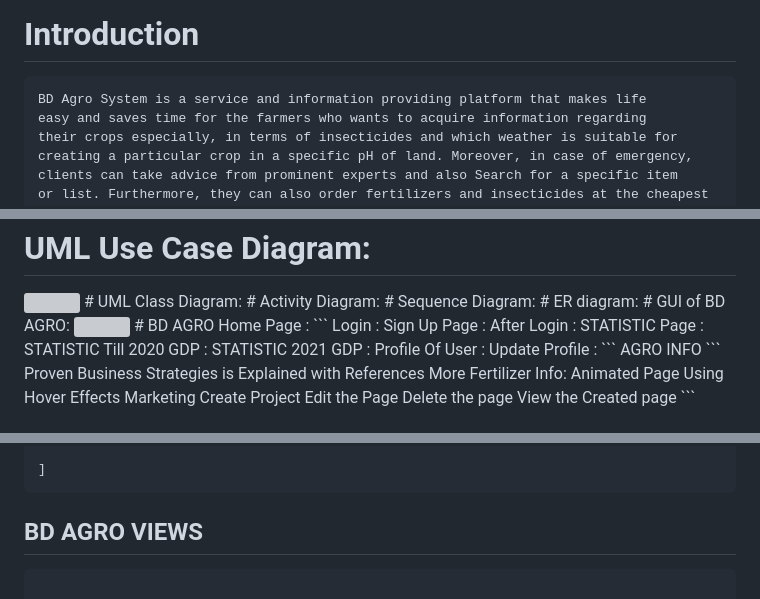
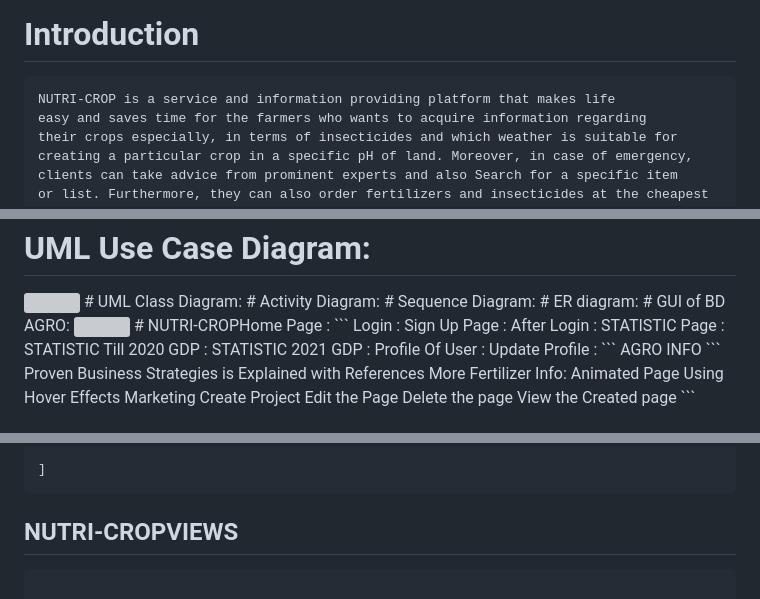
Before and after one commit to Heaven323555/nutricrop, a Markdown page: README.md, 3 parts joined by grey strips. Drawn GitHub-style; grey boxes are pictures that could not be loaded.

````diff
--- a/README.md
+++ b/README.md
@@ -17,7 +17,7 @@ UML Class Diagram---------------------------------------------------------------
 
 # Introduction
 ```
-BD Agro System is a service and information providing platform that makes life
+NUTRI-CROP is a service and information providing platform that makes life
 easy and saves time for the farmers who wants to acquire information regarding
 their crops especially, in terms of insecticides and which weather is suitable for
 creating a particular crop in a specific pH of land. Moreover, in case of emergency,
@@ -112,7 +112,7 @@ can get the updated news of the current situation.
 # ER diagram:
 # GUI of BD AGRO:
 <img src="https://github.com/SAZZAD-AMT/BD_AGRO_D-JANGO_SYSTEM/blob/main/static-files/Screenshot%202022-02-17%20235213.png?raw=true">
-# BD AGRO Home Page :
+# NUTRI-CROPHome Page :
 ```
 Login :
 Sign Up Page :
@@ -251,7 +251,7 @@ urlpatterns = [
 ```
 
 
-## BD AGRO VIEWS
+## NUTRI-CROPVIEWS
 
 ```
 
````
Also changed, not shown: other parts of README.md (+10 -10 lines).
